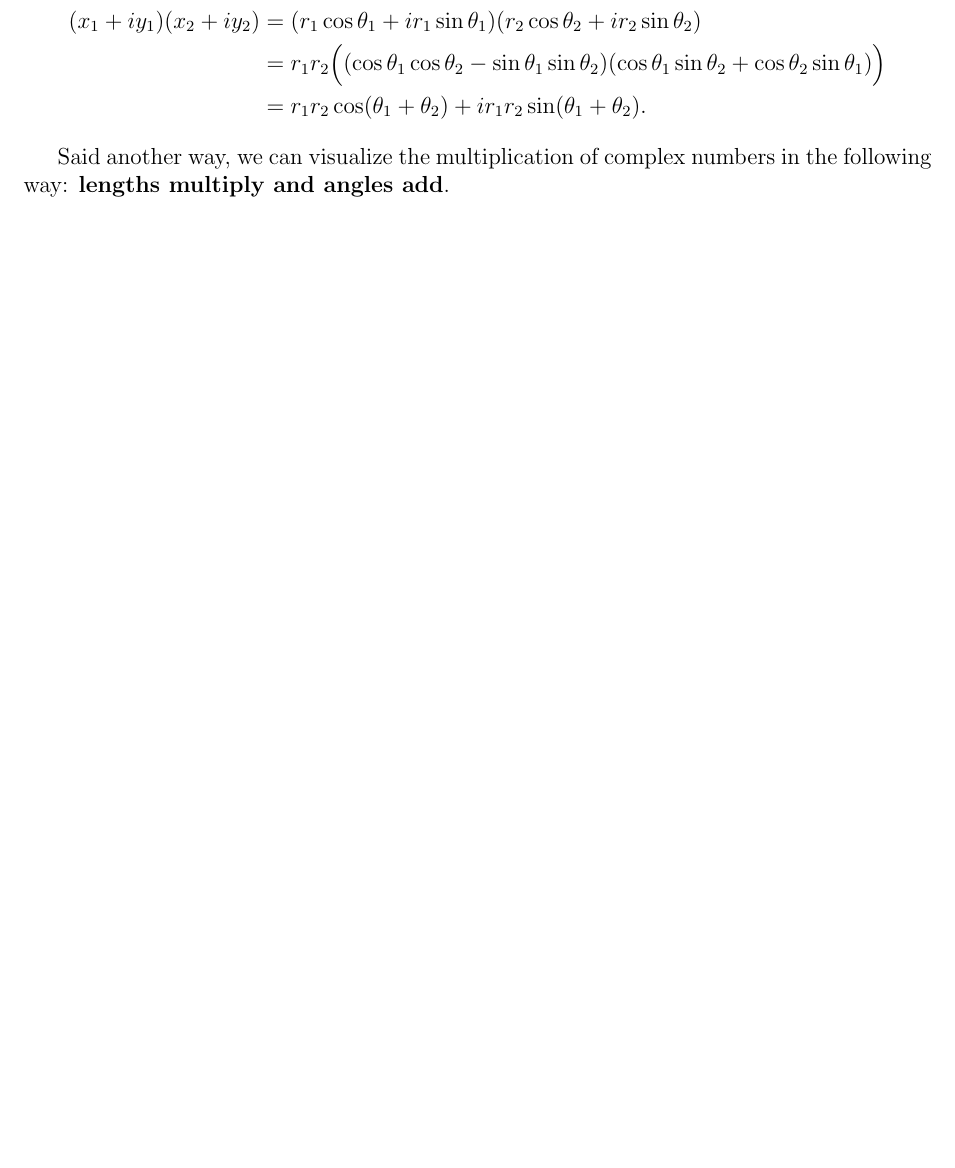
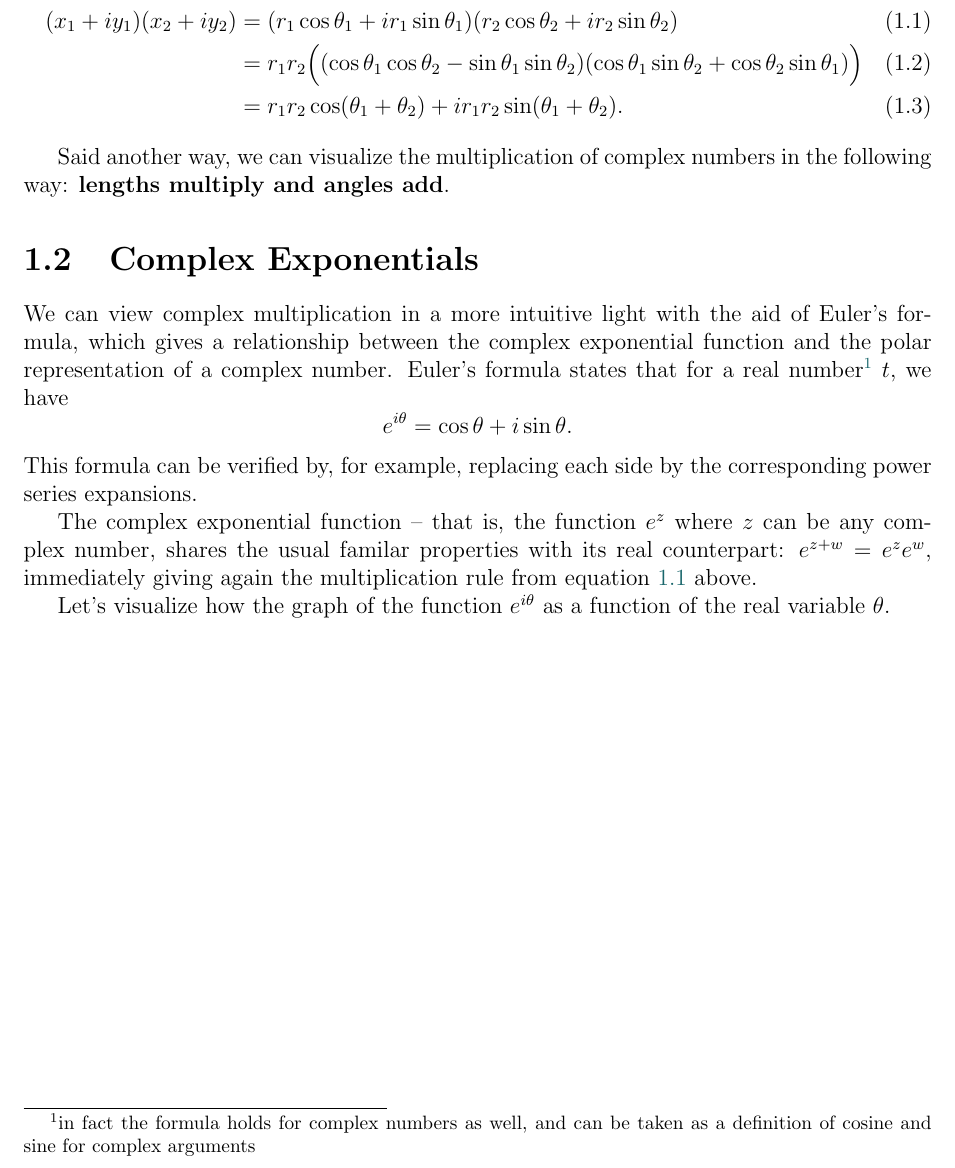
Before and after one commit to dkrashen/signalprocessing-notes, a LaTeX document (signals.tex): part of page 5 of 5, cut so that both start at the same text, the shorter picture padded with empty space. Compiled offline with pdfLaTeX.

Commit message:
Update signals.tex

```diff
--- a/signals.tex
+++ b/signals.tex
@@ -153,6 +153,14 @@ and we find (using the sum formula for sine and cosine):
 (x_1 + i y_1)(x_2 + i y_2) &= (r_1 \cos \theta_1 + i r_1 \sin \theta_1)(r_2 \cos \theta_2 + i r_2 \sin \theta_2) \\ &= r_1 r_2 \Big( (\cos \theta_1 \cos \theta_2 - \sin \theta_1 \sin \theta_2) (\cos \theta_1 \sin \theta_2 + \cos \theta_2 \sin \theta_1 )\Big) \\ &= r_1 r_2 \cos (\theta_1 + \theta_2) + i r_1 r_2 \sin (\theta_1 + \theta_2).
-\end{align*}
+\end{align}
 
 Said another way, we can visualize the multiplication of complex numbers in the following way: \textbf{lengths multiply and angles add}.
 
+\section{Complex Exponentials}
 
+We can view complex multiplication in a more intuitive light with the aid of Euler's formula, which gives a relationship between the complex exponential function and the polar representation of a complex number. Euler's formula states that for a real number\footnote{in fact the formula holds for complex numbers as well, and can be taken as a definition of cosine and sine for complex arguments} $t$, we have
+\[e^{i \theta} = \cos \theta + i \sin \theta. \]
+This formula can be verified by, for example, replacing each side by the corresponding power series expansions.
+
+The complex exponential function -- that is, the function $e^z$ where $z$ can be any complex number, shares the usual familar properties with its real counterpart: $e^{z + w} = e^z e^w$, immediately giving again the multiplication rule from equation~\ref{angles add} above.
+
+Let's visualize how the graph of the function $e^{i \theta}$ as a function of the real variable $\theta$.
```
Also changed, not shown: signals.tex (9 more changed lines).
